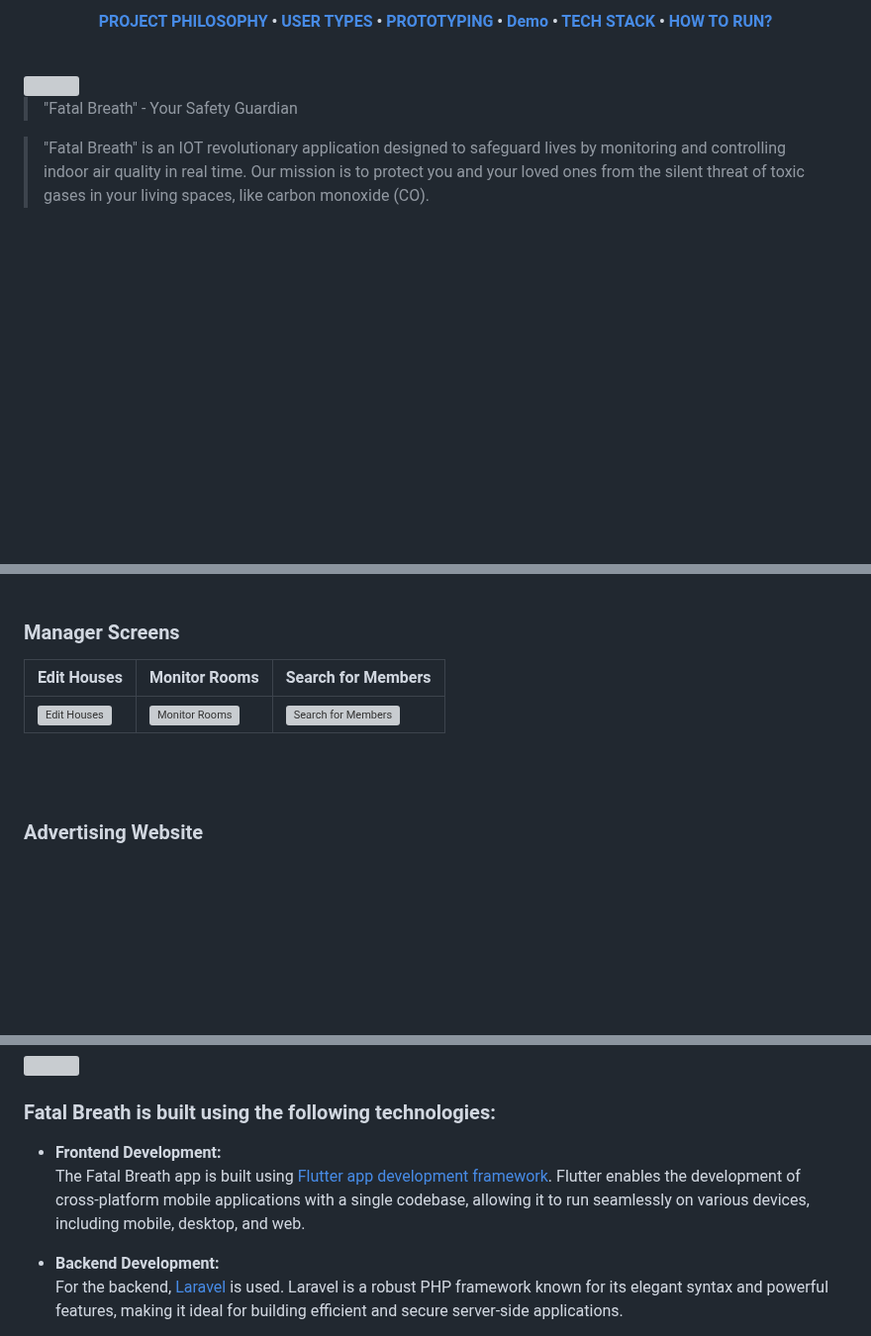
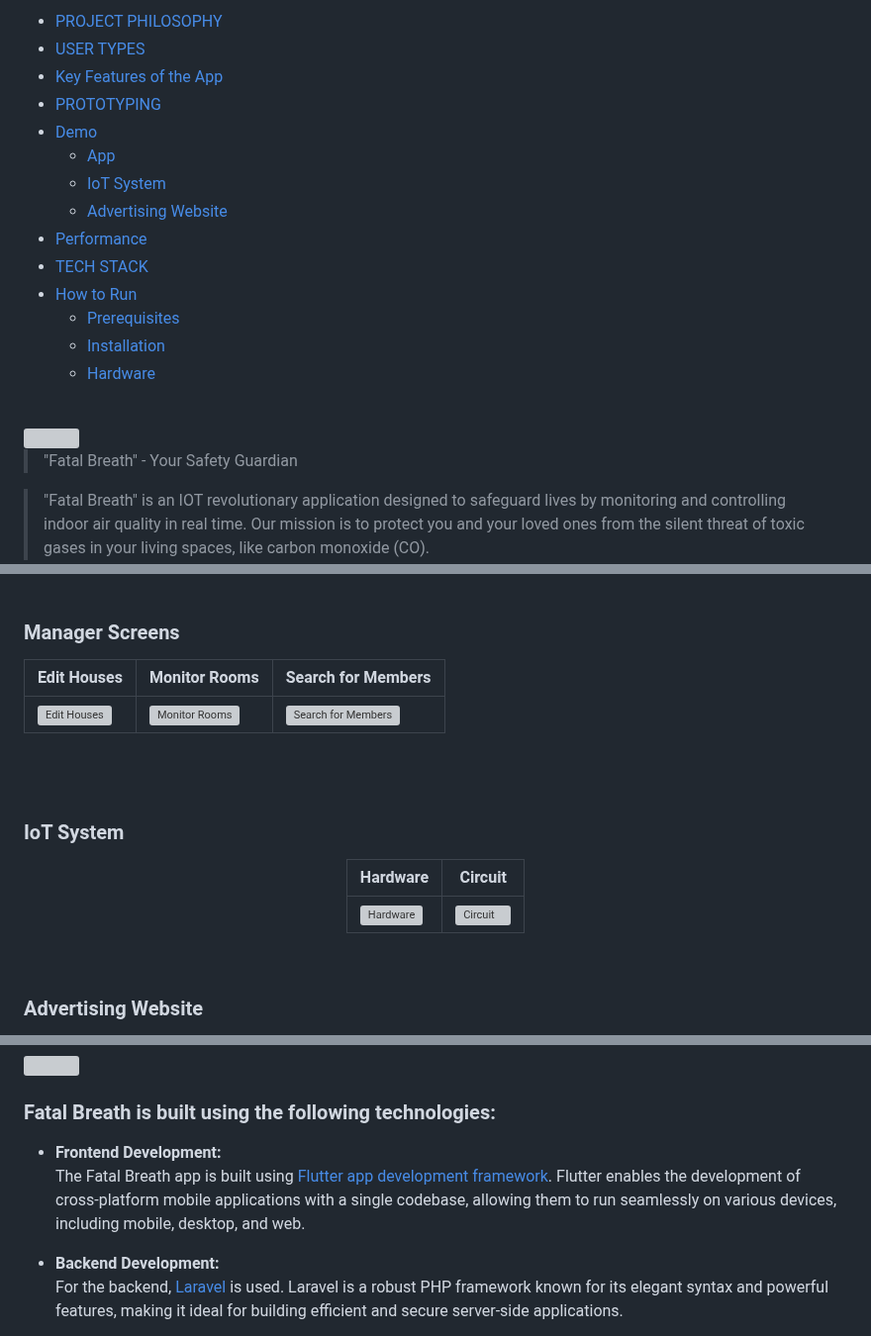
Before and after one commit to Husain-Zreik/Fatal-Breath, a Markdown page: README.md, 3 parts joined by grey strips. Shown at 99% size. Drawn GitHub-style; blank space fills up the shorter version; grey boxes are pictures that could not be loaded.

Commit message:
Readme <> edited the table of contents

```diff
--- a/README.md
+++ b/README.md
@@ -9,5 +8,18 @@
 
 <br>
 
-**[PROJECT PHILOSOPHY](#project-philosophy) • [USER TYPES](#user-types) • [PROTOTYPING](#prototyping) • [Demo](#implementation) • [TECH STACK](#tech-stack)  • [HOW TO RUN?](#how-to-run)**
+- [PROJECT PHILOSOPHY](#project-philosophy)
+- [USER TYPES](#user-types)
+- [Key Features of the App](#features)
+- [PROTOTYPING](#prototyping)
+- [Demo](#implementation)
+  - [App](#implementation)
+  - [IoT System](#iot)
+  - [Advertising Website](#website)
+- [Performance](#performance)
+- [TECH STACK](#tech-stack)
+- [How to Run](#how-to-run)
+  - [Prerequisites](#prerequisites)
+  - [Installation](#installation)
+  - [Hardware](#hardware)
 
@@ -118,6 +124,15 @@
 
 <br><br>
 
+### IoT System
+<div align="center" name="iot">
+
+| Hardware | Circuit |
+| ---| ---|
+| ![Hardware](./readme/implementation/experement.gif) |  ![Circuit](./readme/implementation/circuit.jpeg) |
+</div>
+<br><be>
+
 ### Advertising Website
 
 Visit the [application advertising website](https://fatal-breath.vercel.app) to learn more about the application's features and benefits.
@@ -150,7 +165,7 @@ Visit the [application advertising website](https://fatal-breath.vercel.app) to
 
 ###  Fatal Breath is built using the following technologies:
 
-- **Frontend Development:** <br> The Fatal Breath app is built using [Flutter app development framework](https://flutter.dev/). Flutter enables the development of cross-platform mobile applications with a single codebase, allowing it to run seamlessly on various devices, including mobile, desktop, and web.
+- **Frontend Development:** <br> The Fatal Breath app is built using [Flutter app development framework](https://flutter.dev/). Flutter enables the development of cross-platform mobile applications with a single codebase, allowing them to run seamlessly on various devices, including mobile, desktop, and web.
 
 - **Backend Development:** <br> For the backend, [Laravel](https://laravel.com) is used. Laravel is a robust PHP framework known for its elegant syntax and powerful features, making it ideal for building efficient and secure server-side applications.
 
```
Also changed, not shown: other parts of README.md (+9 -11 lines).
